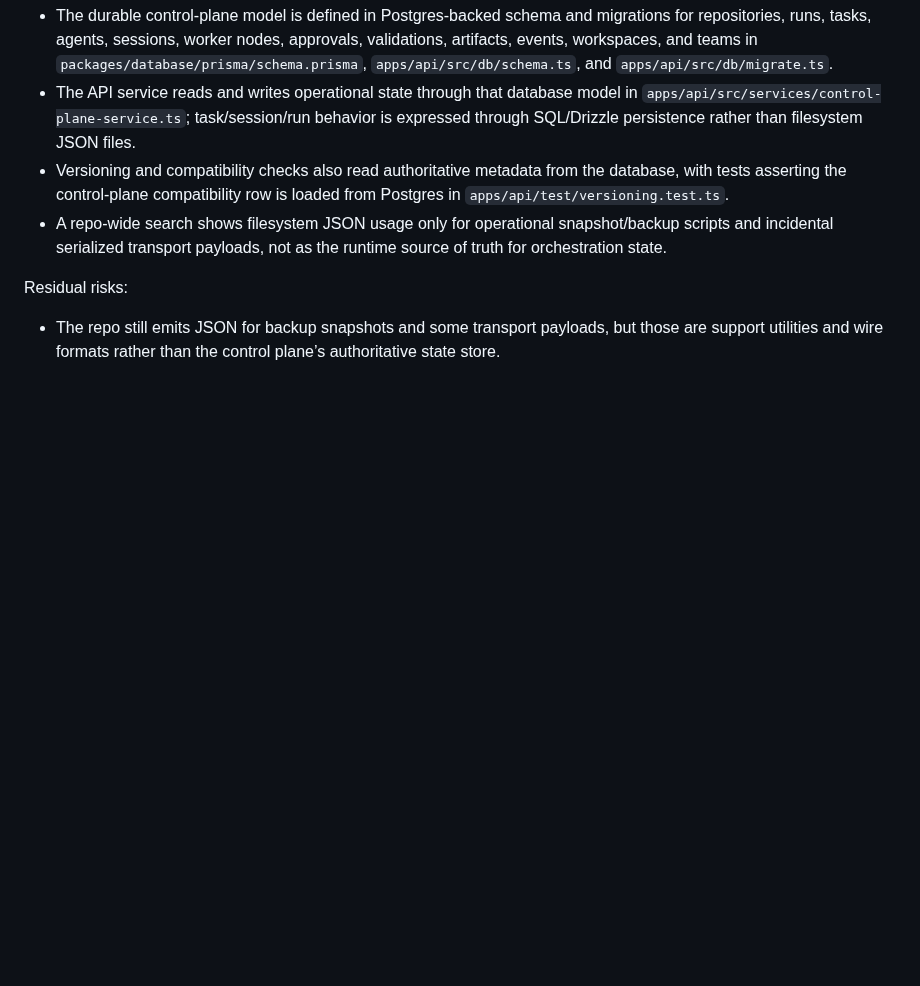
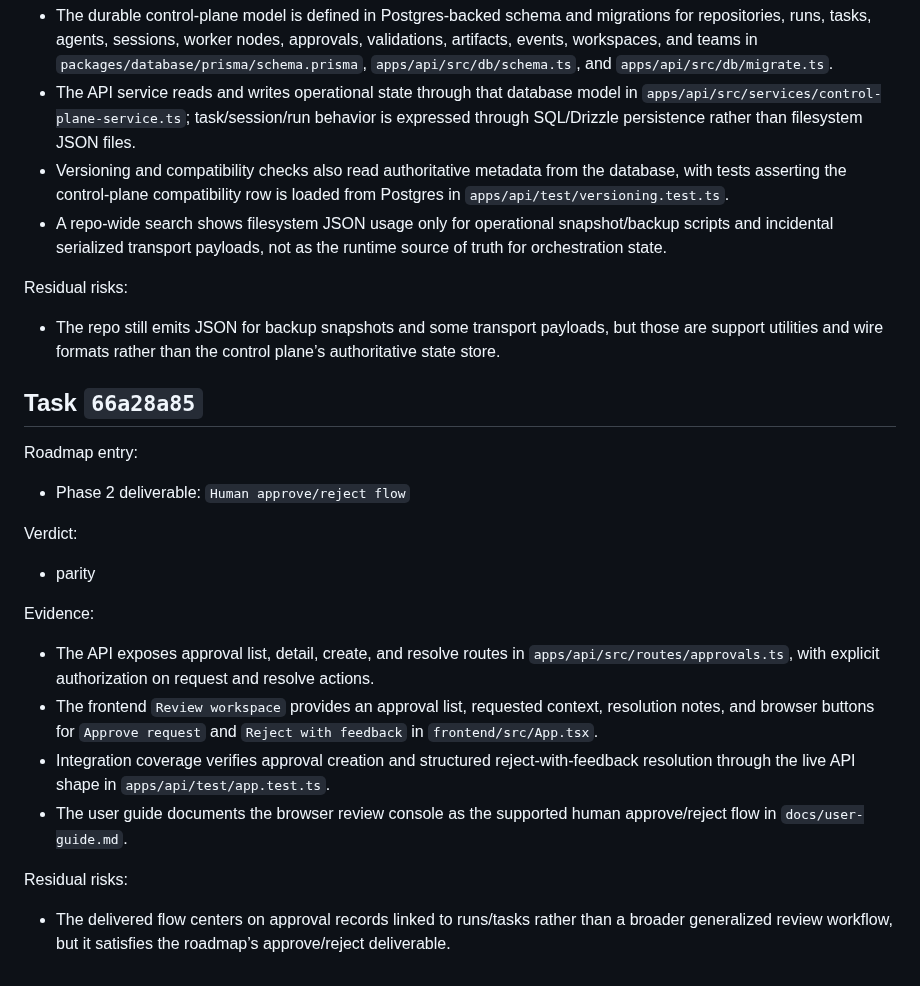
Before and after one commit to beisel-it/codex-swarm, a Markdown page: docs/qa/m7-parity-review.md, the part around the change. GitHub-like rendering; blank space fills up the shorter version.

Commit message:
Record M7 parity review for approval flow

```diff
--- a/docs/qa/m7-parity-review.md
+++ b/docs/qa/m7-parity-review.md
@@ -686,3 +686,24 @@ Evidence:
 Residual risks:
 
 - The repo still emits JSON for backup snapshots and some transport payloads, but those are support utilities and wire formats rather than the control plane’s authoritative state store.
+
+## Task `66a28a85`
+
+Roadmap entry:
+
+- Phase 2 deliverable: `Human approve/reject flow`
+
+Verdict:
+
+- parity
+
+Evidence:
+
+- The API exposes approval list, detail, create, and resolve routes in `apps/api/src/routes/approvals.ts`, with explicit authorization on request and resolve actions.
+- The frontend `Review workspace` provides an approval list, requested context, resolution notes, and browser buttons for `Approve request` and `Reject with feedback` in `frontend/src/App.tsx`.
+- Integration coverage verifies approval creation and structured reject-with-feedback resolution through the live API shape in `apps/api/test/app.test.ts`.
+- The user guide documents the browser review console as the supported human approve/reject flow in `docs/user-guide.md`.
+
+Residual risks:
+
+- The delivered flow centers on approval records linked to runs/tasks rather than a broader generalized review workflow, but it satisfies the roadmap’s approve/reject deliverable.
```
